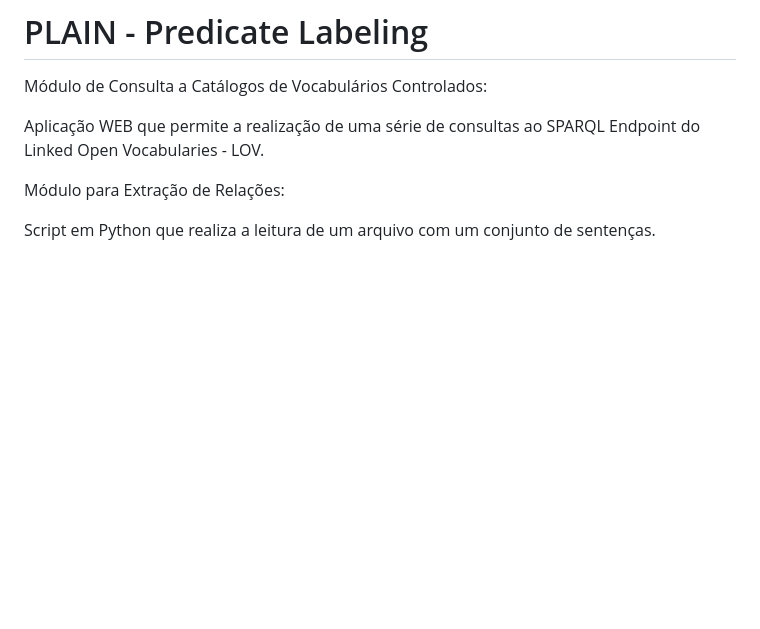
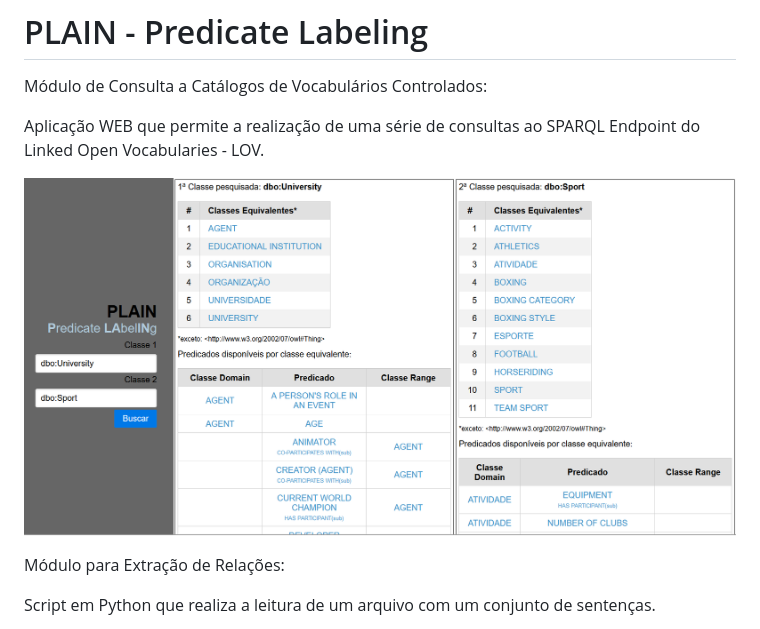
Before and after one commit to rafans222/plain, a Markdown page: README.md, the part around the change. Rendered like a GitHub page; pictures changed too: screenshots/PLAIN_home_0.png (added); blank space fills up the shorter version.

Commit message:
Adicionada captura de tela.

```diff
--- a/README.md
+++ b/README.md
@@ -3,6 +3,8 @@
 Módulo de Consulta a Catálogos de Vocabulários Controlados:
 
 Aplicação WEB que permite a realização de uma série de consultas ao SPARQL Endpoint do Linked Open Vocabularies - LOV.
+
+![Interface do Módulo de Consulta a Catálogos de Vocabulários Controlados](./screenshots/PLAIN_home_0.png)
 
 Módulo para Extração de Relações:
 
```
Also changed, not shown: 1 other file.
